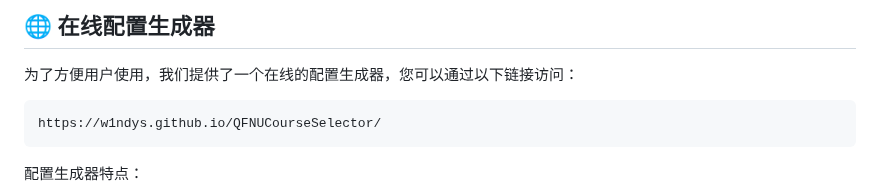
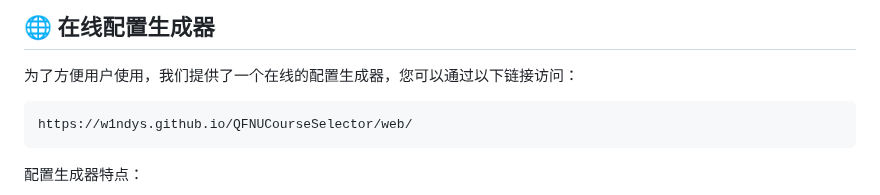
Before and after one commit to W1ndys/QFNUCourseSelector, a Markdown page: README.md, the part around the change. Drawn GitHub-style.

Commit message:
docs 修正在线配置生成器的地址

````diff
--- a/README.md
+++ b/README.md
@@ -44,7 +44,7 @@
 为了方便用户使用，我们提供了一个在线的配置生成器，您可以通过以下链接访问：
 
 ```
-https://w1ndys.github.io/QFNUCourseSelector/
+https://w1ndys.github.io/QFNUCourseSelector/web/
 ```
 
 配置生成器特点：
````
